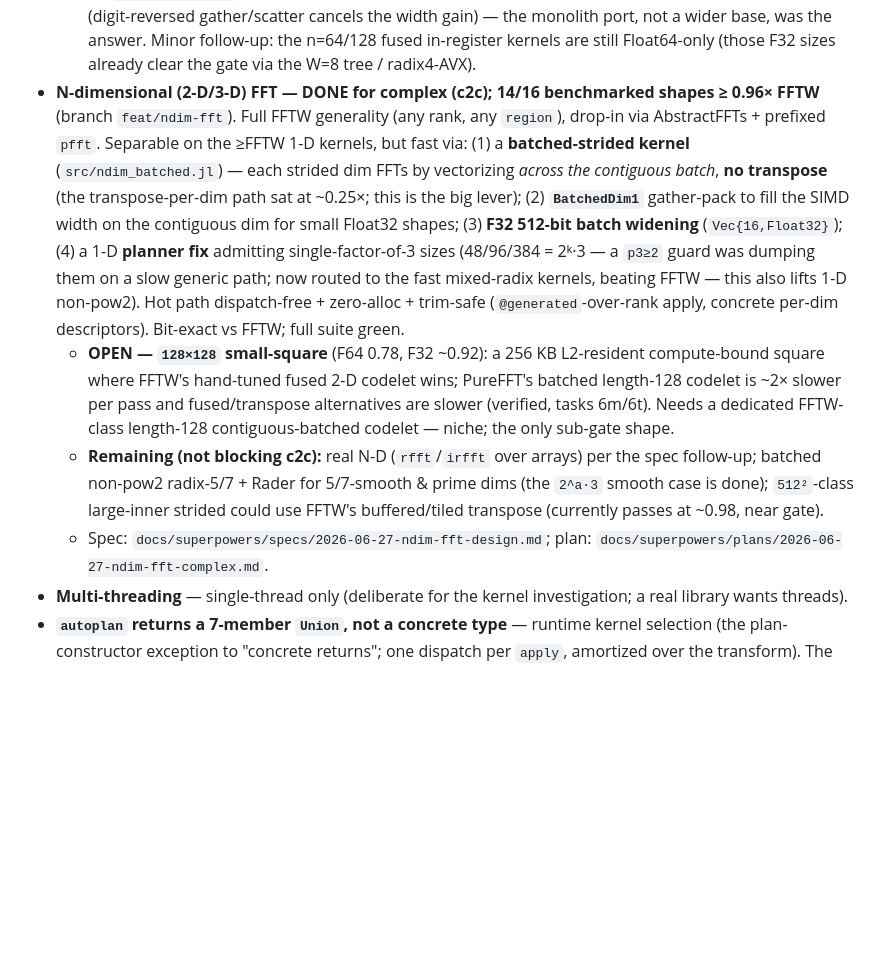
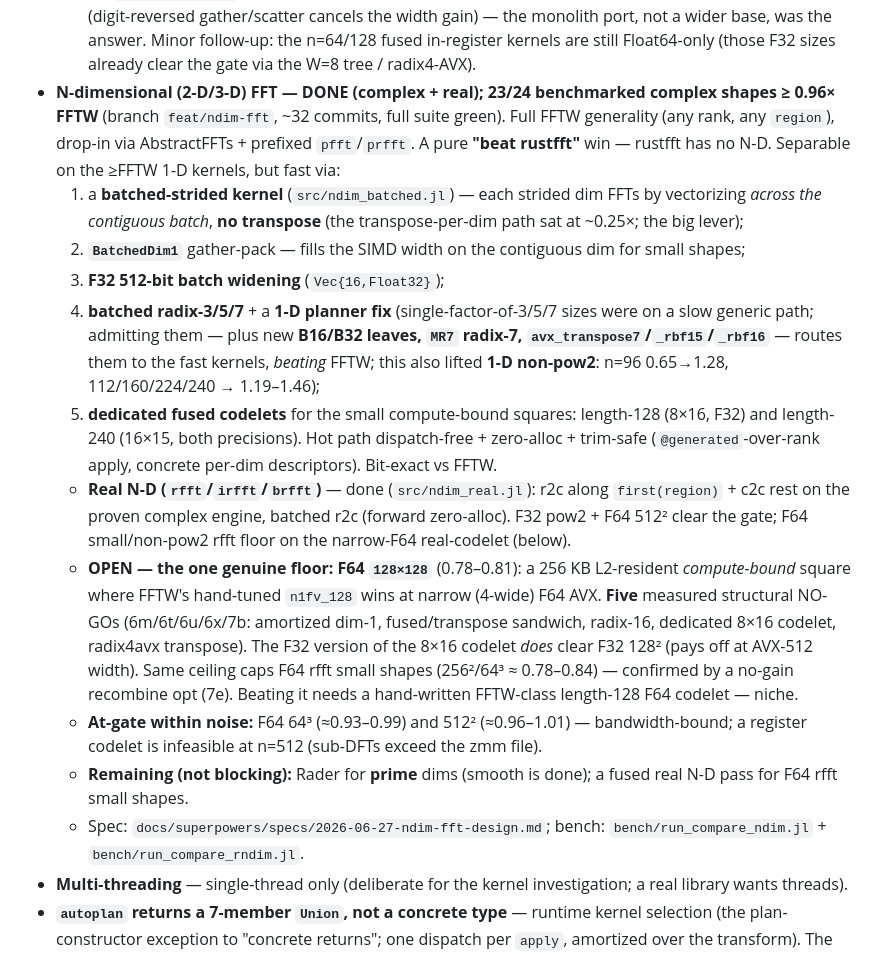
Before and after one commit to el-oso/PureFFT.jl, a Markdown page: ROADMAP.md, the part around the change. GitHub-like rendering; blank space fills up the shorter version.

Commit message:
docs(ROADMAP): N-D complex+real DONE — 23/24 shapes, F64 128² documented floor
Co-Authored-By: Claude Opus 4.8 <noreply@anthropic.com>

```diff
--- a/ROADMAP.md
+++ b/ROADMAP.md
@@ -94,25 +94,37 @@ Status + planned work. This is the canonical, checked-in roadmap (human- and age
   one (digit-reversed gather/scatter cancels the width gain) — the monolith port, not a wider base, was the
   answer. Minor follow-up: the n=64/128 fused in-register kernels are still Float64-only (those F32 sizes
   already clear the gate via the W=8 tree / radix4-AVX).
-- **N-dimensional (2-D/3-D) FFT — DONE for complex (c2c); 14/16 benchmarked shapes ≥ 0.96× FFTW** (branch
-  `feat/ndim-fft`). Full FFTW generality (any rank, any `region`), drop-in via AbstractFFTs + prefixed `pfft`.
-  Separable on the ≥FFTW 1-D kernels, but fast via: (1) a **batched-strided kernel** (`src/ndim_batched.jl`) —
-  each strided dim FFTs by vectorizing *across the contiguous batch*, **no transpose** (the transpose-per-dim
-  path sat at ~0.25×; this is the big lever); (2) **`BatchedDim1`** gather-pack to fill the SIMD width on the
-  contiguous dim for small Float32 shapes; (3) **F32 512-bit batch widening** (`Vec{16,Float32}`); (4) a 1-D
-  **planner fix** admitting single-factor-of-3 sizes (48/96/384 = 2ᵏ·3 — a `p3≥2` guard was dumping them on a
-  slow generic path; now routed to the fast mixed-radix kernels, beating FFTW — this also lifts 1-D
-  non-pow2). Hot path dispatch-free + zero-alloc + trim-safe (`@generated`-over-rank apply, concrete per-dim
-  descriptors). Bit-exact vs FFTW; full suite green.
-  - **OPEN — `128×128` small-square** (F64 0.78, F32 ~0.92): a 256 KB L2-resident compute-bound square where
-    FFTW's hand-tuned fused 2-D codelet wins; PureFFT's batched length-128 codelet is ~2× slower per pass and
-    fused/transpose alternatives are slower (verified, tasks 6m/6t). Needs a dedicated FFTW-class length-128
-    contiguous-batched codelet — niche; the only sub-gate shape.
-  - **Remaining (not blocking c2c):** real N-D (`rfft`/`irfft` over arrays) per the spec follow-up; batched
-    non-pow2 radix-5/7 + Rader for 5/7-smooth & prime dims (the `2^a·3` smooth case is done); `512²`-class
-    large-inner strided could use FFTW's buffered/tiled transpose (currently passes at ~0.98, near gate).
-  - Spec: `docs/superpowers/specs/2026-06-27-ndim-fft-design.md`; plan:
-    `docs/superpowers/plans/2026-06-27-ndim-fft-complex.md`.
+- **N-dimensional (2-D/3-D) FFT — DONE (complex + real); 23/24 benchmarked complex shapes ≥ 0.96× FFTW**
+  (branch `feat/ndim-fft`, ~32 commits, full suite green). Full FFTW generality (any rank, any `region`),
+  drop-in via AbstractFFTs + prefixed `pfft`/`prfft`. A pure **"beat rustfft"** win — rustfft has no N-D.
+  Separable on the ≥FFTW 1-D kernels, but fast via:
+  1. a **batched-strided kernel** (`src/ndim_batched.jl`) — each strided dim FFTs by vectorizing *across the
+     contiguous batch*, **no transpose** (the transpose-per-dim path sat at ~0.25×; the big lever);
+  2. **`BatchedDim1`** gather-pack — fills the SIMD width on the contiguous dim for small shapes;
+  3. **F32 512-bit batch widening** (`Vec{16,Float32}`);
+  4. **batched radix-3/5/7** + a **1-D planner fix** (single-factor-of-3/5/7 sizes were on a slow generic
+     path; admitting them — plus new **B16/B32 leaves, `MR7` radix-7, `avx_transpose7`/`_rbf15`/`_rbf16`** —
+     routes them to the fast kernels, *beating* FFTW; this also lifted **1-D non-pow2**: n=96 0.65→1.28,
+     112/160/224/240 → 1.19–1.46);
+  5. **dedicated fused codelets** for the small compute-bound squares: length-128 (8×16, F32) and length-240
+     (16×15, both precisions).
+  Hot path dispatch-free + zero-alloc + trim-safe (`@generated`-over-rank apply, concrete per-dim descriptors).
+  Bit-exact vs FFTW.
+  - **Real N-D (`rfft`/`irfft`/`brfft`)** — done (`src/ndim_real.jl`): r2c along `first(region)` + c2c rest on
+    the proven complex engine, batched r2c (forward zero-alloc). F32 pow2 + F64 512² clear the gate; F64
+    small/non-pow2 rfft floor on the narrow-F64 real-codelet (below).
+  - **OPEN — the one genuine floor: F64 `128×128`** (0.78–0.81): a 256 KB L2-resident *compute-bound* square
+    where FFTW's hand-tuned `n1fv_128` wins at narrow (4-wide) F64 AVX. **Five** measured structural NO-GOs
+    (6m/6t/6u/6x/7b: amortized dim-1, fused/transpose sandwich, radix-16, dedicated 8×16 codelet, radix4avx
+    transpose). The F32 version of the 8×16 codelet *does* clear F32 128² (pays off at AVX-512 width). Same
+    ceiling caps F64 rfft small shapes (256²/64³ ≈ 0.78–0.84) — confirmed by a no-gain recombine opt (7e).
+    Beating it needs a hand-written FFTW-class length-128 F64 codelet — niche.
+  - **At-gate within noise:** F64 64³ (≈0.93–0.99) and 512² (≈0.96–1.01) — bandwidth-bound; a register
+    codelet is infeasible at n=512 (sub-DFTs exceed the zmm file).
+  - **Remaining (not blocking):** Rader for **prime** dims (smooth is done); a fused real N-D pass for F64
+    rfft small shapes.
+  - Spec: `docs/superpowers/specs/2026-06-27-ndim-fft-design.md`; bench: `bench/run_compare_ndim.jl` +
+    `bench/run_compare_rndim.jl`.
 - **Multi-threading** — single-thread only (deliberate for the kernel investigation; a real library wants
   threads).
 - **`autoplan` returns a 7-member `Union`, not a concrete type** — runtime kernel selection (the
```
